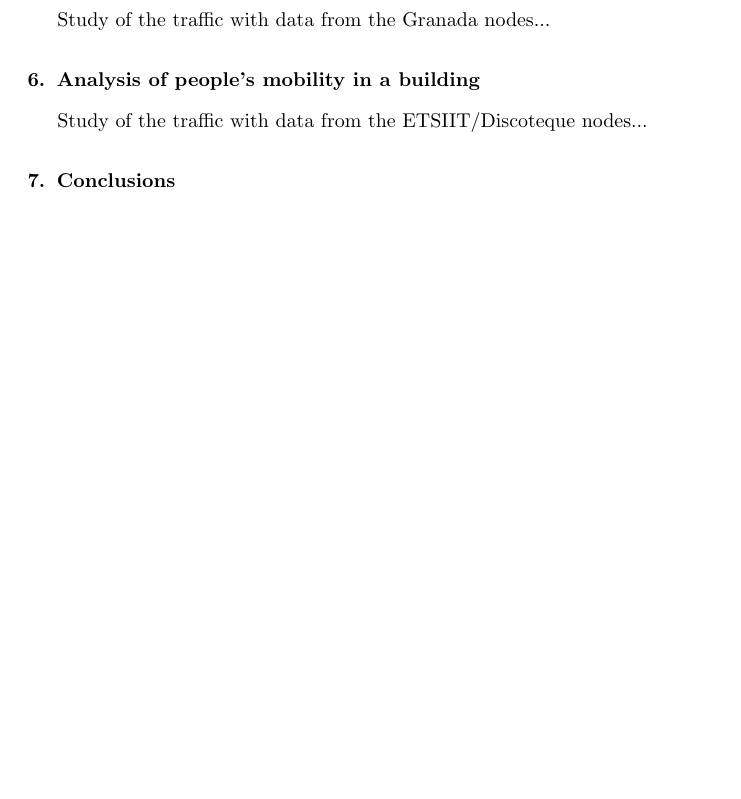
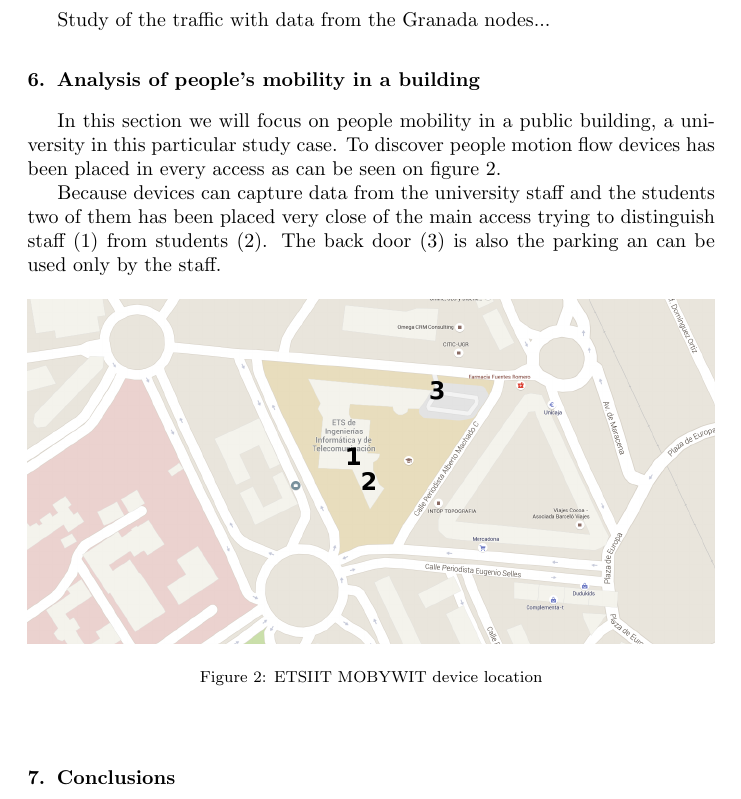
Before and after one commit to geneura-papers/nowcasting-traffic, a LaTeX paper (fgcs-mobility.tex): part of page 5 of 5 before the commit and part of page 5 of 6 after it, cut so that both start at the same text, the shorter picture padded with empty space. Compiled offline with pdfLaTeX; the source files are stored in an older character set and shown here as Unicode.

Commit message:
starting etsiit section

```diff
--- a/fgcs-mobility.tex
+++ b/fgcs-mobility.tex
@@ -164,13 +164,25 @@ ID   & Province & Location & Latitude & Longitude \\ \hline
 Study of the traffic with data from the Granada nodes...
 
 %----------------------------------------------------------------------------
-%%%%%%%%%%%%%%%%%%%%%%%%%%%   PELOPLE'S MOBILITY  %%%%%%%%%%%%%%%%%%%%%%%%%%%
+%%%%%%%%%%%%%%%%%%%%%%%%%%%   PEOPLE'S MOBILITY  %%%%%%%%%%%%%%%%%%%%%%%%%%%
 %----------------------------------------------------------------------------
 
 \section{Analysis of people's mobility in a building}
 \label{sec:mobility}
 
-Study of the traffic with data from the ETSIIT/Discoteque nodes...
+% Study of people flow with data from the ETSIIT/Discoteque nodes...
+
+In this section we will focus on people mobility in a public building, a university in this particular study case. To discover people motion flow devices has been placed in every access as can be seen on figure \ref{fig:etsiit}.
+
+Because devices can capture data from the university staff and the students two of them has been placed very close of the main access trying to distinguish staff (1) from students (2). The back door (3) is also the parking an can be used only by the staff.
+
+\begin{figure}[ht]
+	\begin{center}
+		\includegraphics[width=\textwidth]{imgs/etsiit.png}
+		\caption{ETSIIT MOBYWIT device location}
+		\label{fig:etsiit}
+	\end{center}
+\end{figure}
 
 %----------------------------------------------------------------------------
 %%%%%%%%%%%%%%%%%%%%%%%%%%%%%%%   CONCLUSIONS  %%%%%%%%%%%%%%%%%%%%%%%%%%%%%%%
```
Also changed, not shown: imgs/etsiit.png (added).
